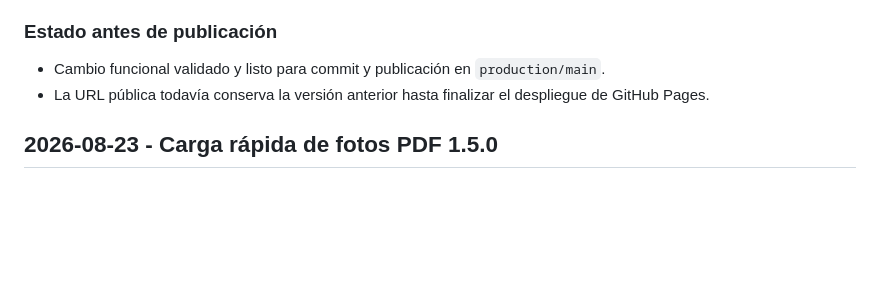
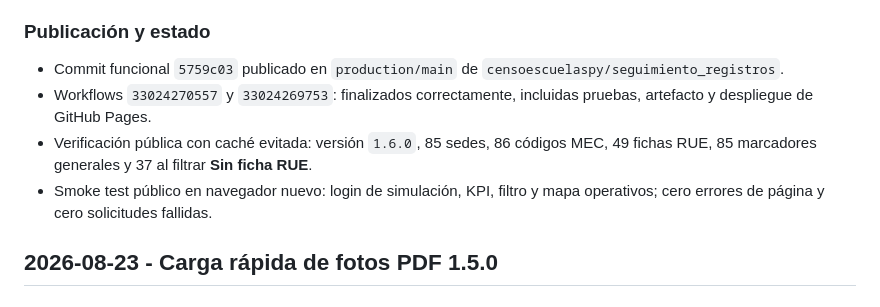
Before and after one commit to censoescuelaspy/seguimiento_registros, a Markdown page: BITACORA.md, the part around the change. Rendered like a GitHub page; blank space fills up the shorter version.

Commit message:
docs: registrar publicacion de la muestra completa

```diff
--- a/BITACORA.md
+++ b/BITACORA.md
@@ -37,10 +37,12 @@ Corregir el universo del tablero y evitar que las 49 fichas RUE descargadas se i
 - Revisión visual de capturas de resumen, mapa y vista móvil: sin solapamientos ni controles truncados después del ajuste responsive.
 - La copia local de `node_modules` en la unidad sincronizada tenía un `package.json` inválido; la aplicación se verificó con `npm ci` en una copia temporal limpia, sin modificar dependencias del proyecto.
 
-### Estado antes de publicación
+### Publicación y estado
 
-- Cambio funcional validado y listo para commit y publicación en `production/main`.
-- La URL pública todavía conserva la versión anterior hasta finalizar el despliegue de GitHub Pages.
+- Commit funcional `5759c03` publicado en `production/main` de `censoescuelaspy/seguimiento_registros`.
+- Workflows `33024270557` y `33024269753`: finalizados correctamente, incluidas pruebas, artefacto y despliegue de GitHub Pages.
+- Verificación pública con caché evitada: versión `1.6.0`, 85 sedes, 86 códigos MEC, 49 fichas RUE, 85 marcadores generales y 37 al filtrar **Sin ficha RUE**.
+- Smoke test público en navegador nuevo: login de simulación, KPI, filtro y mapa operativos; cero errores de página y cero solicitudes fallidas.
 
 ## 2026-08-23 - Carga rápida de fotos PDF 1.5.0
 
```
